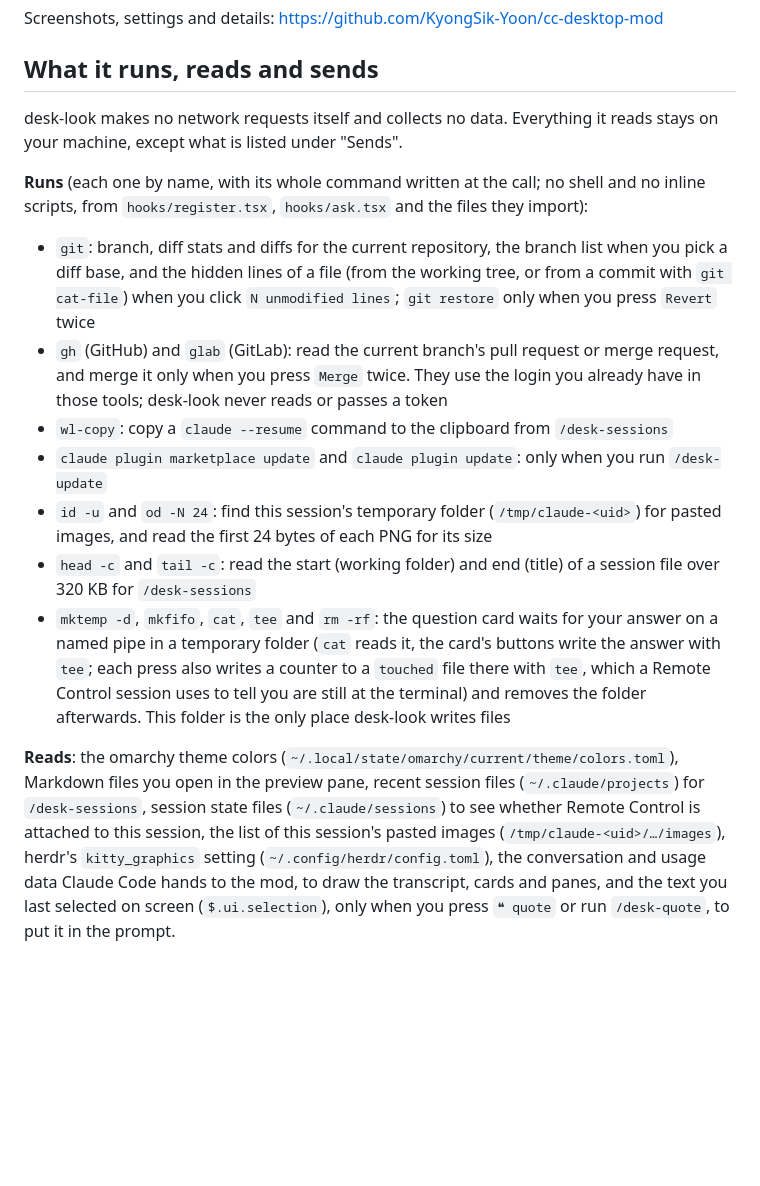
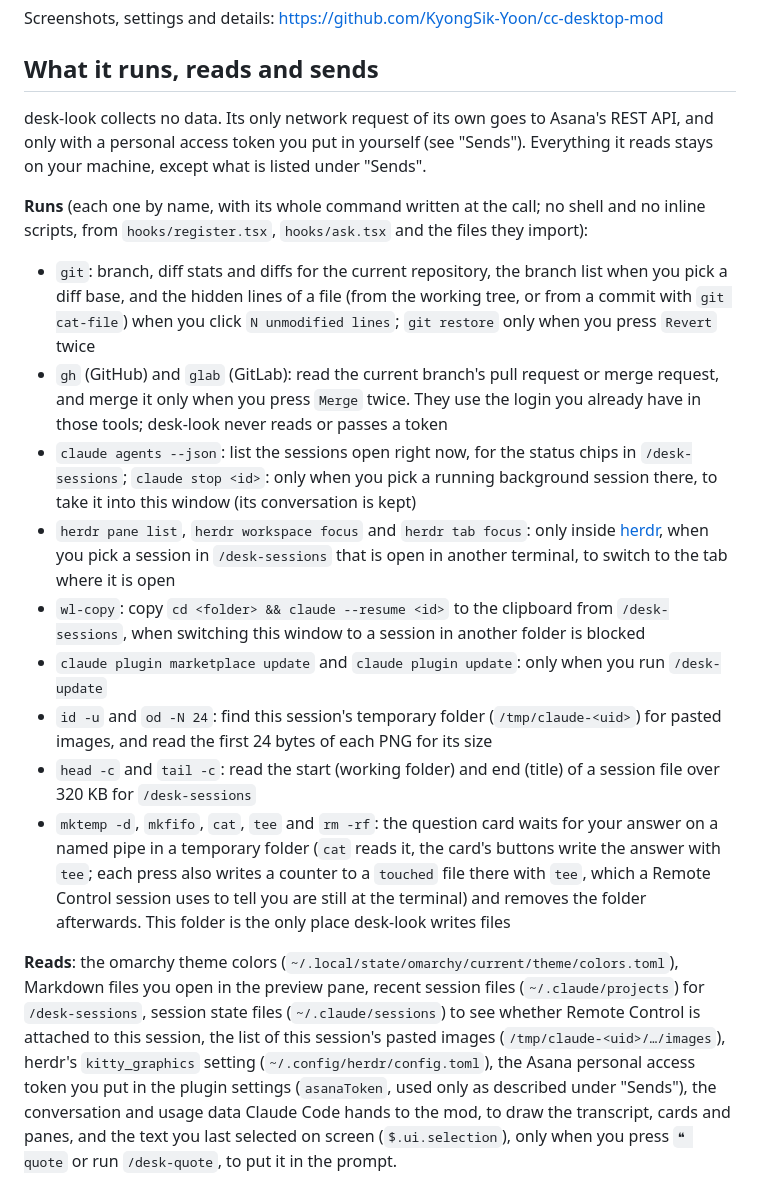
Before and after one commit to KyongSik-Yoon/cc-desktop-mod, a Markdown page: desk-look/README.md, the part around one of its changes. Rendered like a GitHub page; blank space fills up the shorter version.

```diff
--- a/desk-look/README.md
+++ b/desk-look/README.md
@@ -11,17 +11,19 @@ Screenshots, settings and details: https://github.com/KyongSik-Yoon/cc-desktop-m
 
 ## What it runs, reads and sends
 
-desk-look makes no network requests itself and collects no data. Everything it reads stays on your machine, except what is listed under "Sends".
+desk-look collects no data. Its only network request of its own goes to Asana's REST API, and only with a personal access token you put in yourself (see "Sends"). Everything it reads stays on your machine, except what is listed under "Sends".
 
 **Runs** (each one by name, with its whole command written at the call; no shell and no inline scripts, from `hooks/register.tsx`, `hooks/ask.tsx` and the files they import):
 
 - `git`: branch, diff stats and diffs for the current repository, the branch list when you pick a diff base, and the hidden lines of a file (from the working tree, or from a commit with `git cat-file`) when you click `N unmodified lines`; `git restore` only when you press `Revert` twice
 - `gh` (GitHub) and `glab` (GitLab): read the current branch's pull request or merge request, and merge it only when you press `Merge` twice. They use the login you already have in those tools; desk-look never reads or passes a token
-- `wl-copy`: copy a `claude --resume` command to the clipboard from `/desk-sessions`
+- `claude agents --json`: list the sessions open right now, for the status chips in `/desk-sessions`; `claude stop <id>`: only when you pick a running background session there, to take it into this window (its conversation is kept)
+- `herdr pane list`, `herdr workspace focus` and `herdr tab focus`: only inside [herdr](https://herdr.dev), when you pick a session in `/desk-sessions` that is open in another terminal, to switch to the tab where it is open
+- `wl-copy`: copy `cd <folder> && claude --resume <id>` to the clipboard from `/desk-sessions`, when switching this window to a session in another folder is blocked
 - `claude plugin marketplace update` and `claude plugin update`: only when you run `/desk-update`
 - `id -u` and `od -N 24`: find this session's temporary folder (`/tmp/claude-<uid>`) for pasted images, and read the first 24 bytes of each PNG for its size
 - `head -c` and `tail -c`: read the start (working folder) and end (title) of a session file over 320 KB for `/desk-sessions`
 - `mktemp -d`, `mkfifo`, `cat`, `tee` and `rm -rf`: the question card waits for your answer on a named pipe in a temporary folder (`cat` reads it, the card's buttons write the answer with `tee`; each press also writes a counter to a `touched` file there with `tee`, which a Remote Control session uses to tell you are still at the terminal) and removes the folder afterwards. This folder is the only place desk-look writes files
 
-**Reads**: the omarchy theme colors (`~/.local/state/omarchy/current/theme/colors.toml`), Markdown files you open in the preview pane, recent session files (`~/.claude/projects`) for `/desk-sessions`, session state files (`~/.claude/sessions`) to see whether Remote Control is attached to this session, the list of this session's pasted images (`/tmp/claude-<uid>/…/images`), herdr's `kitty_graphics` setting (`~/.config/herdr/config.toml`), the conversation and usage data Claude Code hands to the mod, to draw the transcript, cards and panes, and the text you last selected on screen (`$.ui.selection`), only when you press `❝ quote` or run `/desk-quote`, to put it in the prompt.
+**Reads**: the omarchy theme colors (`~/.local/state/omarchy/current/theme/colors.toml`), Markdown files you open in the preview pane, recent session files (`~/.claude/projects`) for `/desk-sessions`, session state files (`~/.claude/sessions`) to see whether Remote Control is attached to this session, the list of this session's pasted images (`/tmp/claude-<uid>/…/images`), herdr's `kitty_graphics` setting (`~/.config/herdr/config.toml`), the Asana personal access token you put in the plugin settings (`asanaToken`, used only as described under "Sends"), the conversation and usage data Claude Code hands to the mod, to draw the transcript, cards and panes, and the text you last selected on screen (`$.ui.selection`), only when you press `❝ quote` or run `/desk-quote`, to put it in the prompt.
 
```
Also changed, not shown: other parts of desk-look/README.md (+3 -2 lines), README.ko.md (+5 -5 lines), README.md (+5 -5 lines), docs/diff.png, docs/tasks.png.
